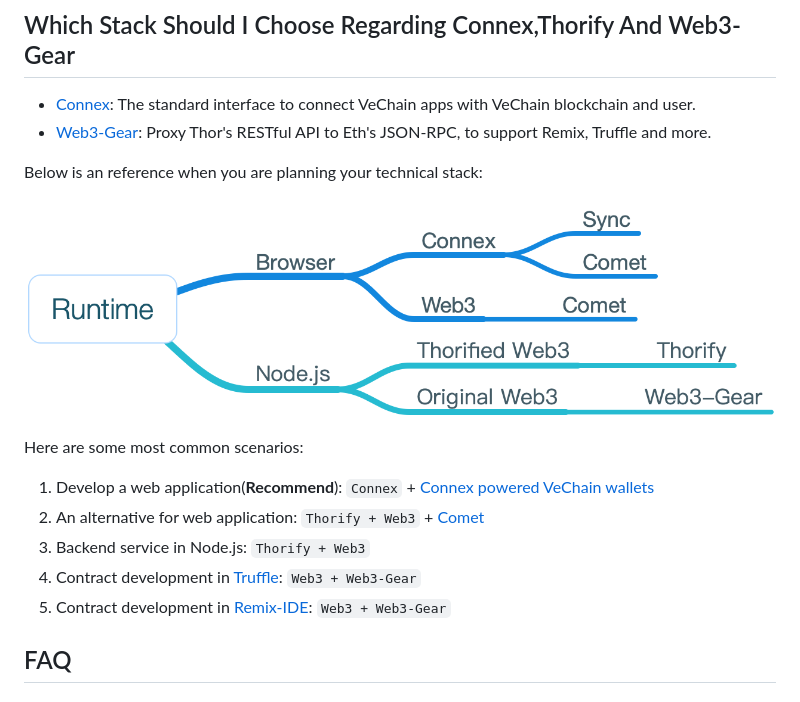
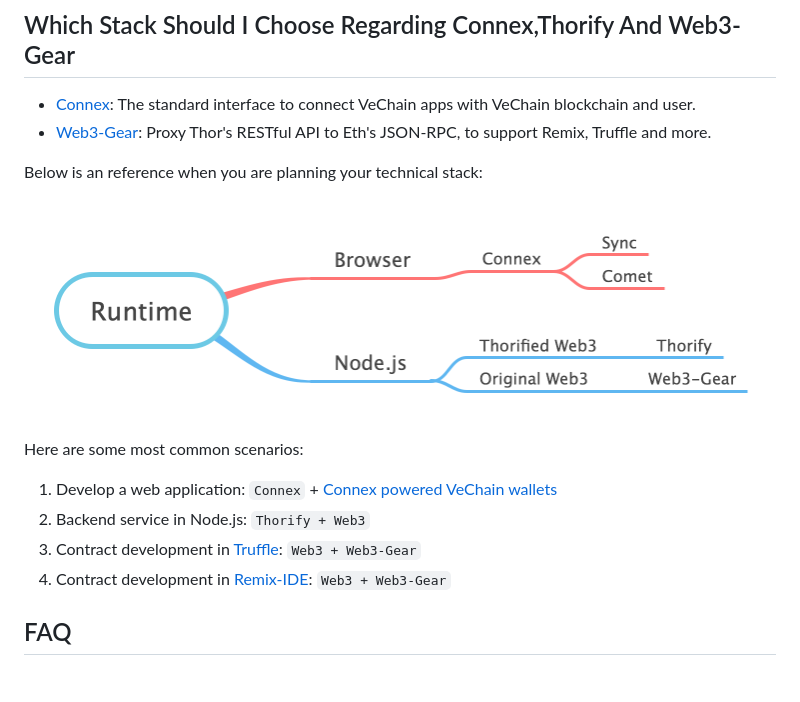
Before and after one commit to vechain/thorify, a Markdown page: README.md, the part around the change. Drawn GitHub-style; pictures changed too: tech-stack.png.

```diff
--- a/README.md
+++ b/README.md
@@ -132,11 +132,10 @@ Below is an reference when you are planning your technical stack:
 
 Here are some most common scenarios:
 
-1. Develop a web application(**Recommend**): `Connex` + [Connex powered VeChain wallets](https://env.vechain.org/)
-2. An alternative for web application: `Thorify + Web3` + [Comet](https://env.vechain.org/#comet)
-3. Backend service in Node.js: `Thorify + Web3`
-4. Contract development in [Truffle](https://truffleframework.com/): `Web3 + Web3-Gear`
-5. Contract development in [Remix-IDE](https://remix.ethereum.org/): `Web3 + Web3-Gear`
+1. Develop a web application: `Connex` + [Connex powered VeChain wallets](https://env.vechain.org/)
+2. Backend service in Node.js: `Thorify + Web3`
+3. Contract development in [Truffle](https://truffleframework.com/): `Web3 + Web3-Gear`
+4. Contract development in [Remix-IDE](https://remix.ethereum.org/): `Web3 + Web3-Gear`
 
 ## FAQ
 
```
